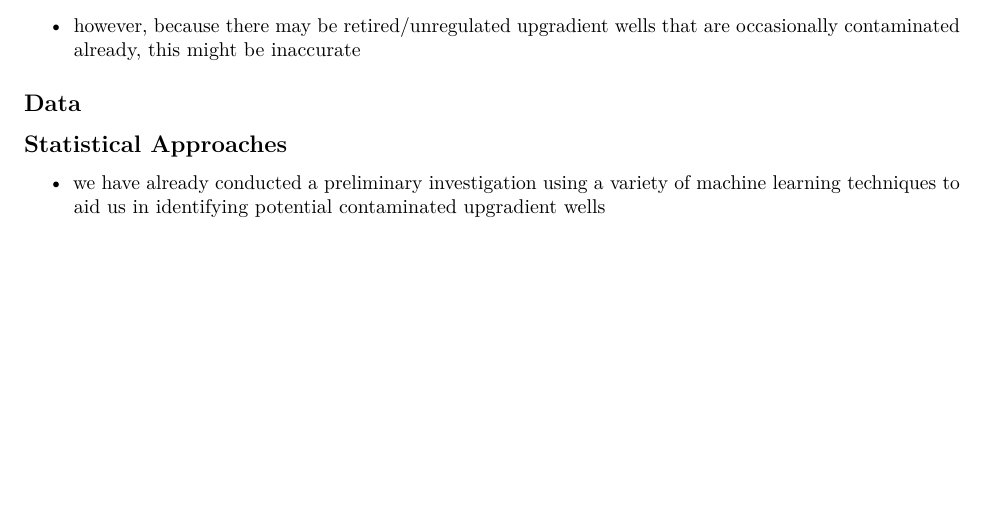
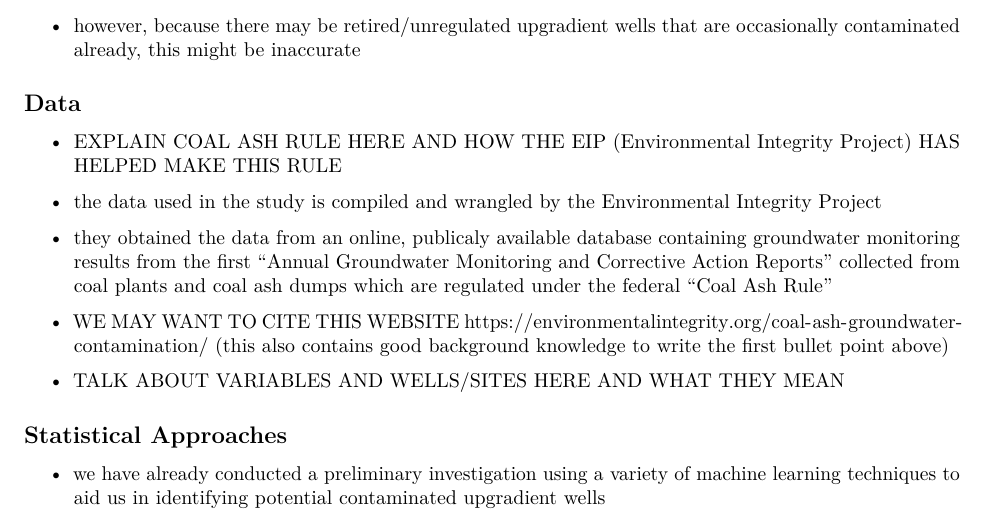
Before and after one commit to thetonyni/Thesis, an R Markdown document (manuscript/01-introduction.Rmd): part of page 2 of 2, cut so that both start at the same text, the shorter picture padded with empty space. Rendered offline with R 4.5, knitr and Pandoc, then LaTeX, with nearby package versions; common packages that the code uses without loading them are loaded.

Commit message:
talking about data/variables

```diff
--- a/manuscript/01-introduction.Rmd
+++ b/manuscript/01-introduction.Rmd
@@ -54,6 +54,16 @@ the data is NOT just a single of coalset, give examples of contaminants that it
 many sites within sites
 -->
 
+* EXPLAIN COAL ASH RULE HERE AND HOW THE EIP (Environmental Integrity Project) HAS HELPED MAKE THIS RULE
+
+* the data used in the study is compiled and wrangled by the Environmental Integrity Project
+
+* they obtained the data from an online, publicaly available database containing groundwater monitoring results from the first "Annual Groundwater Monitoring and Corrective Action Reports" collected from coal plants and coal ash dumps which are regulated under the federal "Coal Ash Rule"
+
+* WE MAY WANT TO CITE THIS WEBSITE https://environmentalintegrity.org/coal-ash-groundwater-contamination/ (this also contains good background knowledge to write the first bullet point above)
+
+* TALK ABOUT VARIABLES AND WELLS/SITES HERE AND WHAT THEY MEAN
+
 ## Statistical Approaches
 <!-- brief 2/3 sentences of work that has already been done -->
 
```
Also changed, not shown: 2 other files.
